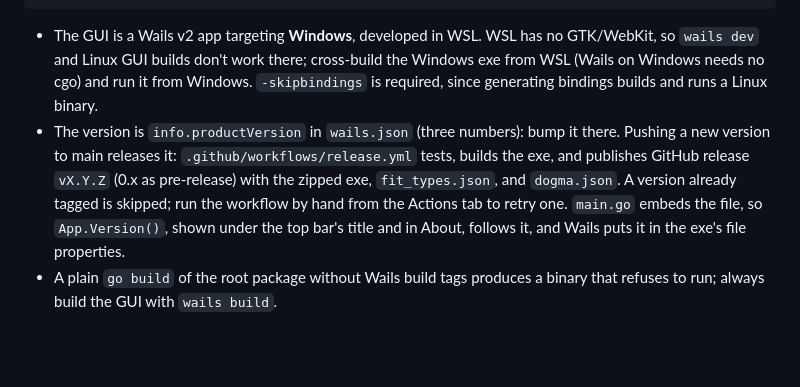
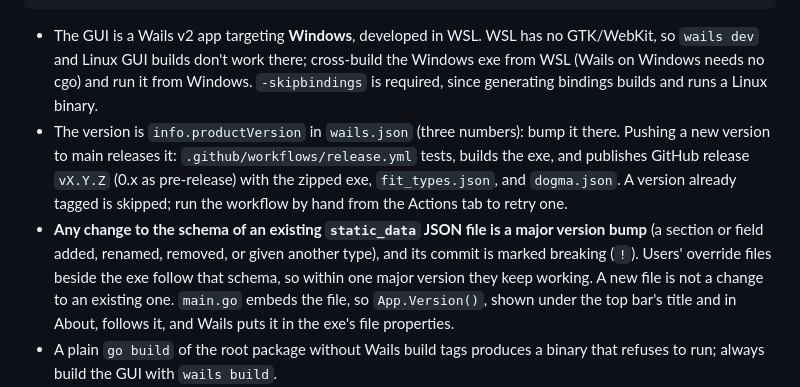
Before and after one commit to lynkfox/eve-gosleuth, a Markdown page: CLAUDE.md, the part around the change. Rendered like a GitHub page; blank space fills up the shorter version.

Commit message:
docs(static-data): a change to a game data file's layout comes only with a new major version
Co-Authored-By: Claude Opus 5.5 <noreply@anthropic.com>

````diff
--- a/CLAUDE.md
+++ b/CLAUDE.md
@@ -23,7 +23,8 @@ GOOS=windows go vet ./...               # vet including the Wails windows code
 ```
 
 - The GUI is a Wails v2 app targeting **Windows**, developed in WSL. WSL has no GTK/WebKit, so `wails dev` and Linux GUI builds don't work there; cross-build the Windows exe from WSL (Wails on Windows needs no cgo) and run it from Windows. `-skipbindings` is required, since generating bindings builds and runs a Linux binary.
-- The version is `info.productVersion` in `wails.json` (three numbers): bump it there. Pushing a new version to main releases it: `.github/workflows/release.yml` tests, builds the exe, and publishes GitHub release `vX.Y.Z` (0.x as pre-release) with the zipped exe, `fit_types.json`, and `dogma.json`. A version already tagged is skipped; run the workflow by hand from the Actions tab to retry one. `main.go` embeds the file, so `App.Version()`, shown under the top bar's title and in About, follows it, and Wails puts it in the exe's file properties.
+- The version is `info.productVersion` in `wails.json` (three numbers): bump it there. Pushing a new version to main releases it: `.github/workflows/release.yml` tests, builds the exe, and publishes GitHub release `vX.Y.Z` (0.x as pre-release) with the zipped exe, `fit_types.json`, and `dogma.json`. A version already tagged is skipped; run the workflow by hand from the Actions tab to retry one.
+- **Any change to the schema of an existing `static_data` JSON file is a major version bump** (a section or field added, renamed, removed, or given another type), and its commit is marked breaking (`!`). Users' override files beside the exe follow that schema, so within one major version they keep working. A new file is not a change to an existing one. `main.go` embeds the file, so `App.Version()`, shown under the top bar's title and in About, follows it, and Wails puts it in the exe's file properties.
 - A plain `go build` of the root package without Wails build tags produces a binary that refuses to run; always build the GUI with `wails build`.
 - The cache lives at `retrieval.DefaultCachePath()`: `%LocalAppData%\eve-gosleuth\cache.db` (SQLite) on Windows, `~/.cache/eve-gosleuth/` on Linux, unless the user moved it in Preferences (`Settings.CacheDir`).
 
````
Also changed, not shown: docs/static-data-overrides.md (+2 -0 lines).
